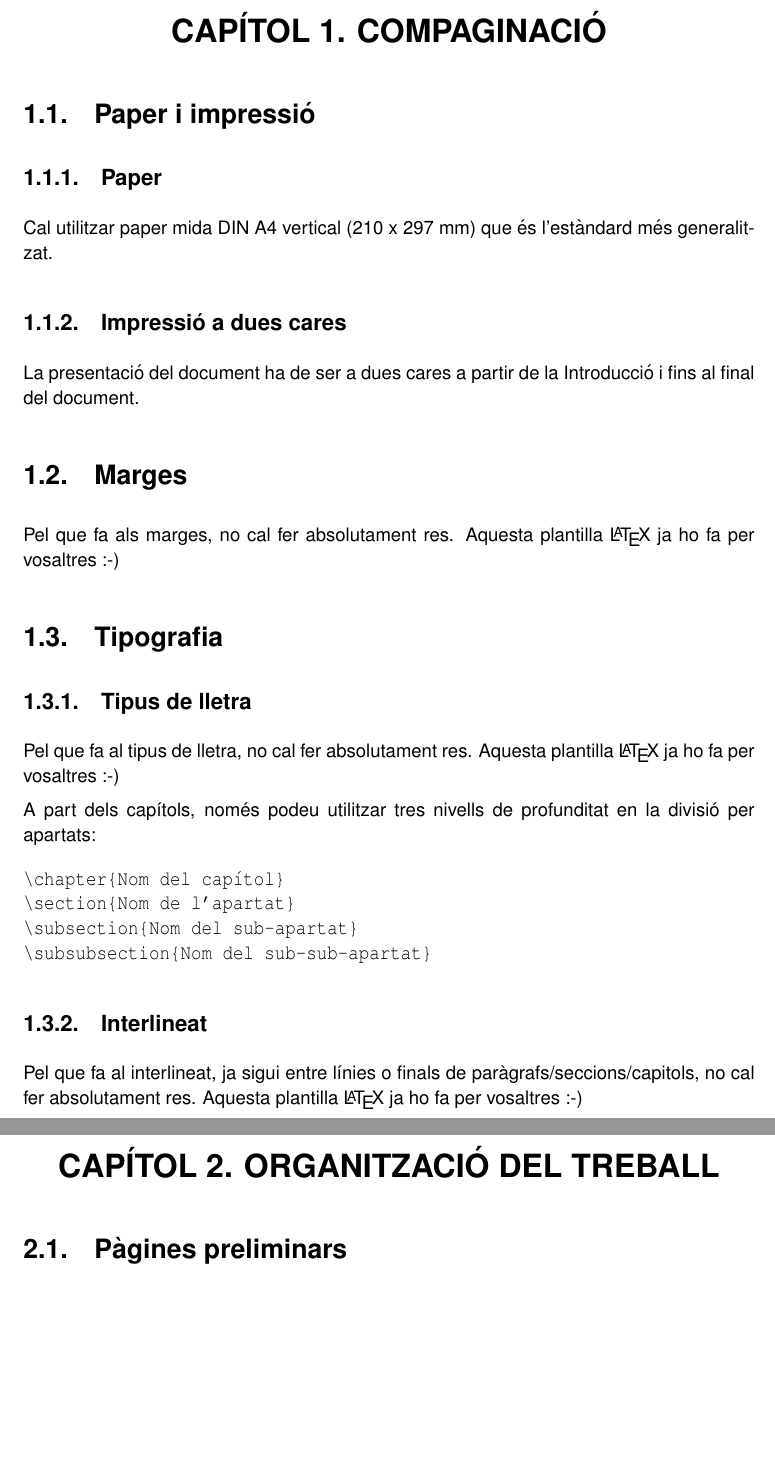
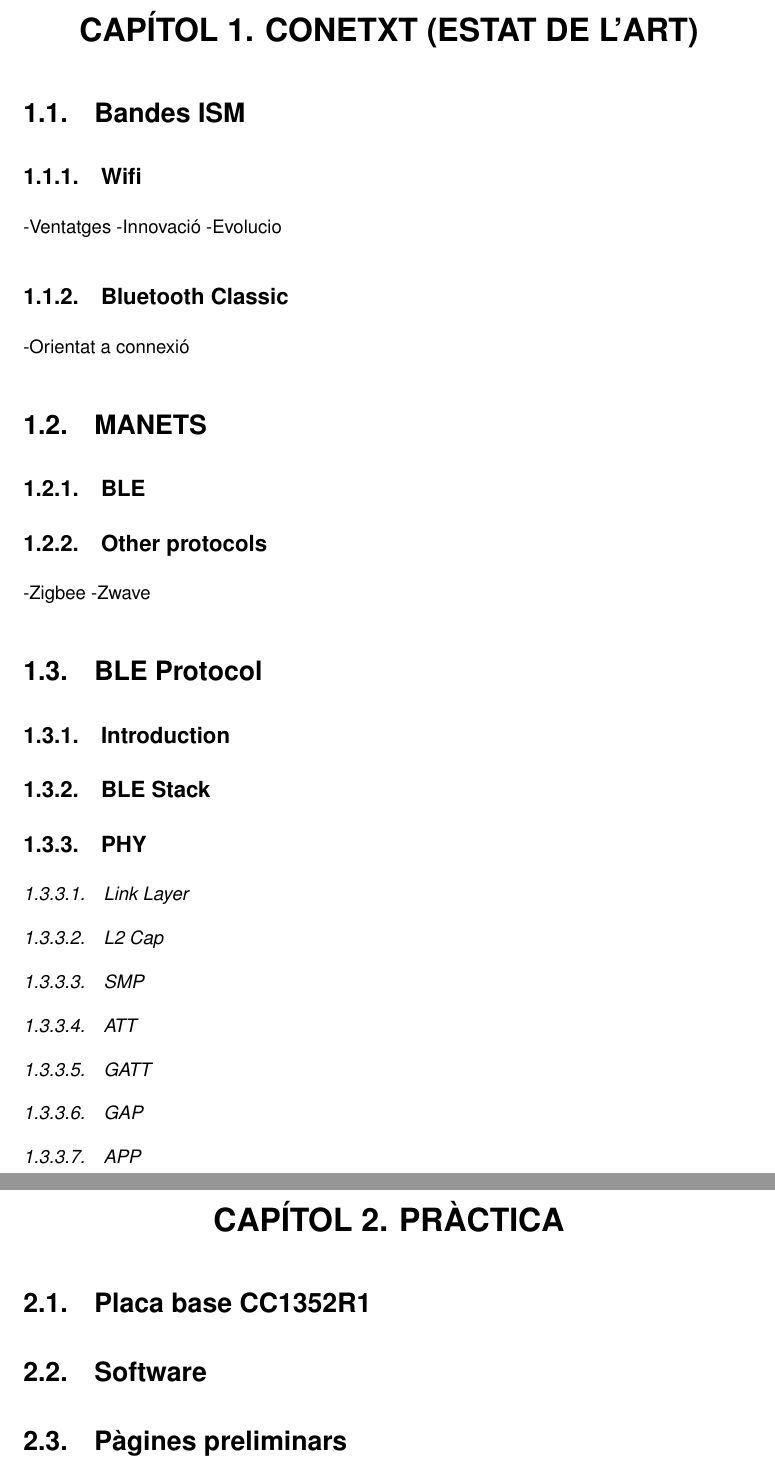
Before and after one commit to garretaserra/TFG, a LaTeX thesis (plantilla_tfc.tex, which reads chapters/compaginacio.tex, chapters/organitzacio.tex): two parts of pages 17 and 19 of 31, joined at a grey line, cut at the place of the change, the shorter picture padded with empty space. Compiled offline with pdfLaTeX.

Commit message:
Added index for first chapter

```diff
--- a/chapters/compaginacio.tex
+++ b/chapters/compaginacio.tex
@@ -1,46 +1,34 @@
-\chapter{Compaginació}\label{C:compaginacio}
+\chapter{Conetxt (Estat de l'art)}\label{C:compaginacio}
 
-\section{Paper i impressió}
+\section{Bandes ISM}
 
-\subsection{Paper}
+\subsection{Wifi}
+-Ventatges
+-Innovació
+-Evolucio
 
-Cal utilitzar paper mida DIN A4 vertical (210 x 297 mm)  que és l'estàndard més generalitzat.
-
-\subsection{Impressió a dues cares}
-
-La presentació del document ha de ser a dues cares a partir de la Introducció i fins al final del document.
-
-
-\section{Marges}
-
-Pel que fa als marges, no cal fer absolutament res. Aquesta plantilla \LaTeX \ ja ho fa per vosaltres :-)
-
-
-\section{Tipografia}
-
-\subsection{Tipus de lletra}
-
-Pel que fa al tipus de lletra, no cal fer absolutament res. Aquesta plantilla \LaTeX \ ja ho fa per vosaltres :-)
-
-A part dels capítols, només podeu utilitzar tres nivells de profunditat en la divisió per apartats:
-
-\begin{verbatim}
-\chapter{Nom del capítol}
-\section{Nom de l'apartat}
-\subsection{Nom del sub-apartat}
-\subsubsection{Nom del sub-sub-apartat}
-\end{verbatim}
+\subsection{Bluetooth Classic}
+-Orientat a connexió
 
 
 
-\subsection{Interlineat}
+\section{MANETS}
 
-Pel que fa al interlineat, ja sigui entre línies o finals de paràgrafs/seccions/capitols, no cal fer absolutament res. Aquesta plantilla \LaTeX \ ja ho fa per vosaltres :-)
+\subsection{BLE}
+
+\subsection{Other protocols}
+-Zigbee
+-Zwave
 
 
-\section{Numeració dels títols}
-
-Pel que fa a la numeració dels capítols, apartats, subapartats i subsubapartats, no cal fer absolutament res. Aquesta plantilla \LaTeX \ ja ho fa per vosaltres :-)
-
-
-\section{Encapçalaments i números de pàgina}
+\section{BLE Protocol}
+\subsection{Introduction}
+\subsection{BLE Stack}
+\subsection{PHY}
+\subsubsection{Link Layer}
+\subsubsection{L2 Cap}
+\subsubsection{SMP}
+\subsubsection{ATT}
+\subsubsection{GATT}
+\subsubsection{GAP}
+\subsubsection{APP}
--- a/chapters/organitzacio.tex
+++ b/chapters/organitzacio.tex
@@ -1,4 +1,8 @@
-\chapter{Organització del treball}
+\chapter{Pràctica}
+
+\section{Placa base CC1352R1}
+
+\section{Software}
 
 \section{Pàgines preliminars}
 
```
Also changed, not shown: chapters/compaginacio.tex (7 more changed lines).
